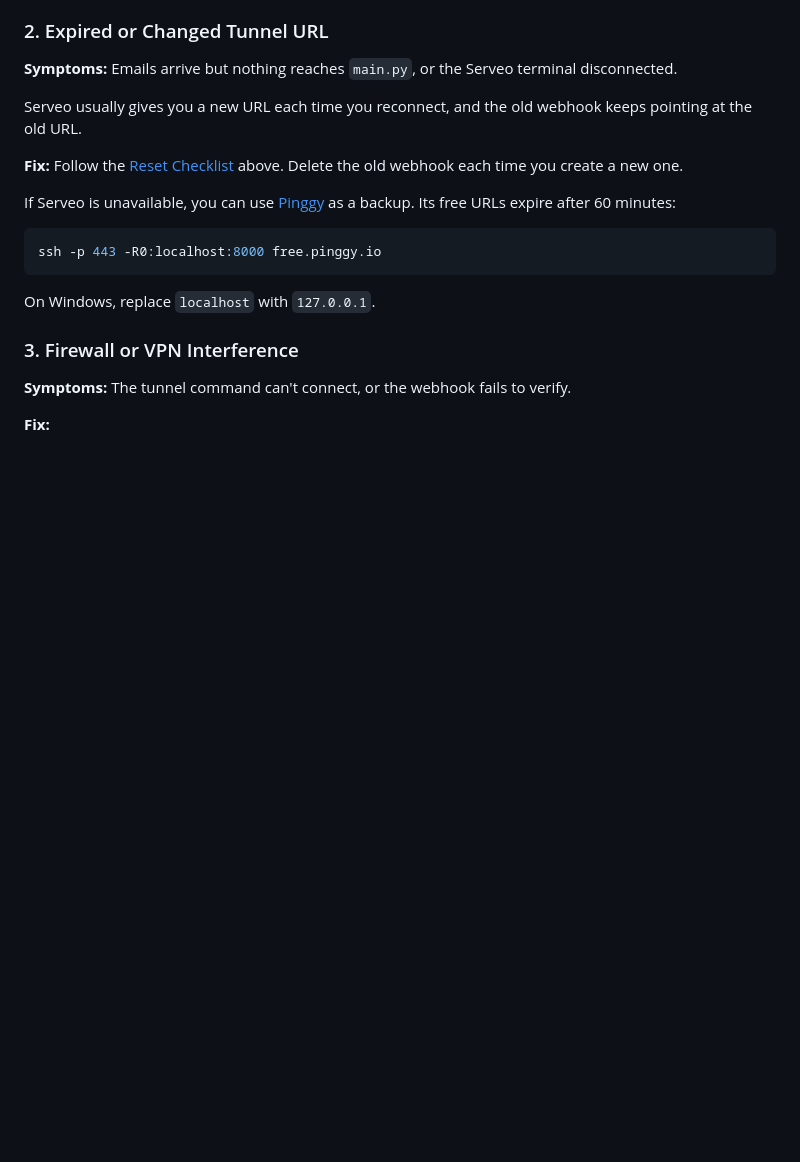
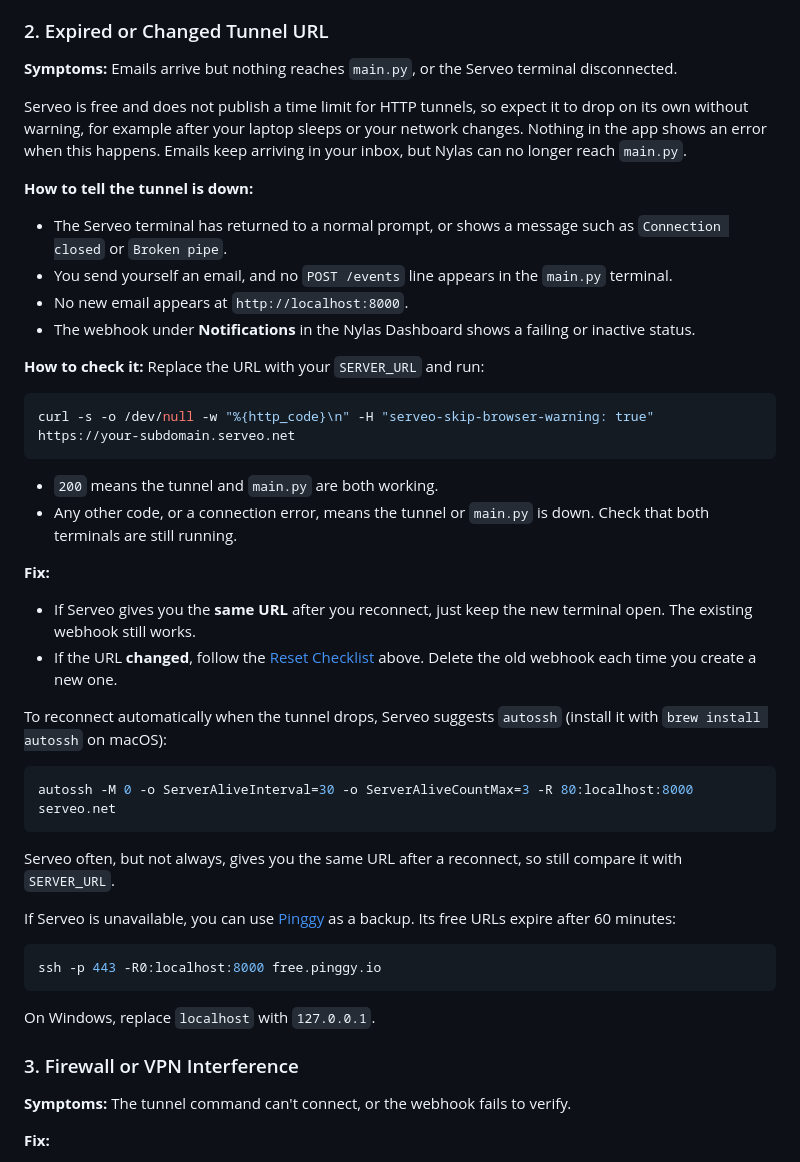
Before and after one commit to KatharinaMoel/ai-email-calendar-assistant, a Markdown page: docs/webhook-troubleshoot-guide.md, the part around the change. Rendered like a GitHub page; blank space fills up the shorter version.

````diff
--- a/docs/webhook-troubleshoot-guide.md
+++ b/docs/webhook-troubleshoot-guide.md
@@ -53,9 +53,36 @@ The webhook becomes invalid once the tunnel URL expires or changes. Most problem
 
 **Symptoms:** Emails arrive but nothing reaches `main.py`, or the Serveo terminal disconnected.
 
-Serveo usually gives you a new URL each time you reconnect, and the old webhook keeps pointing at the old URL.
+Serveo is free and does not publish a time limit for HTTP tunnels, so expect it to drop on its own without warning, for example after your laptop sleeps or your network changes. Nothing in the app shows an error when this happens. Emails keep arriving in your inbox, but Nylas can no longer reach `main.py`.
 
-**Fix:** Follow the [Reset Checklist](#reset-checklist-webhook-stops-working) above. Delete the old webhook each time you create a new one.
+**How to tell the tunnel is down:**
+
+- The Serveo terminal has returned to a normal prompt, or shows a message such as `Connection closed` or `Broken pipe`.
+- You send yourself an email, and no `POST /events` line appears in the `main.py` terminal.
+- No new email appears at `http://localhost:8000`.
+- The webhook under **Notifications** in the Nylas Dashboard shows a failing or inactive status.
+
+**How to check it:** Replace the URL with your `SERVER_URL` and run:
+
+```bash
+curl -s -o /dev/null -w "%{http_code}\n" -H "serveo-skip-browser-warning: true" https://your-subdomain.serveo.net
+```
+
+- `200` means the tunnel and `main.py` are both working.
+- Any other code, or a connection error, means the tunnel or `main.py` is down. Check that both terminals are still running.
+
+**Fix:**
+
+- If Serveo gives you the **same URL** after you reconnect, just keep the new terminal open. The existing webhook still works.
+- If the URL **changed**, follow the [Reset Checklist](#reset-checklist-webhook-stops-working) above. Delete the old webhook each time you create a new one.
+
+To reconnect automatically when the tunnel drops, Serveo suggests `autossh` (install it with `brew install autossh` on macOS):
+
+```bash
+autossh -M 0 -o ServerAliveInterval=30 -o ServerAliveCountMax=3 -R 80:localhost:8000 serveo.net
+```
+
+Serveo often, but not always, gives you the same URL after a reconnect, so still compare it with `SERVER_URL`.
 
 If Serveo is unavailable, you can use [Pinggy](https://pinggy.io/) as a backup. Its free URLs expire after 60 minutes:
 
````
Also changed, not shown: README.md (+32 -37 lines).
